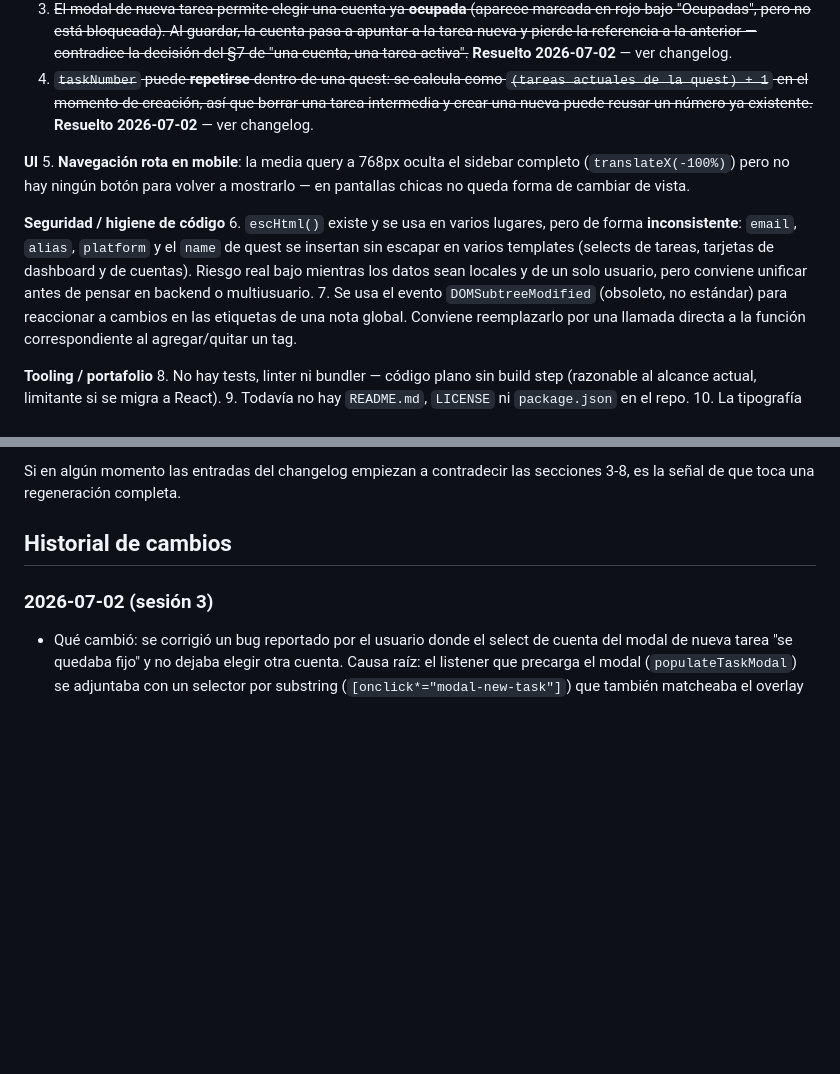
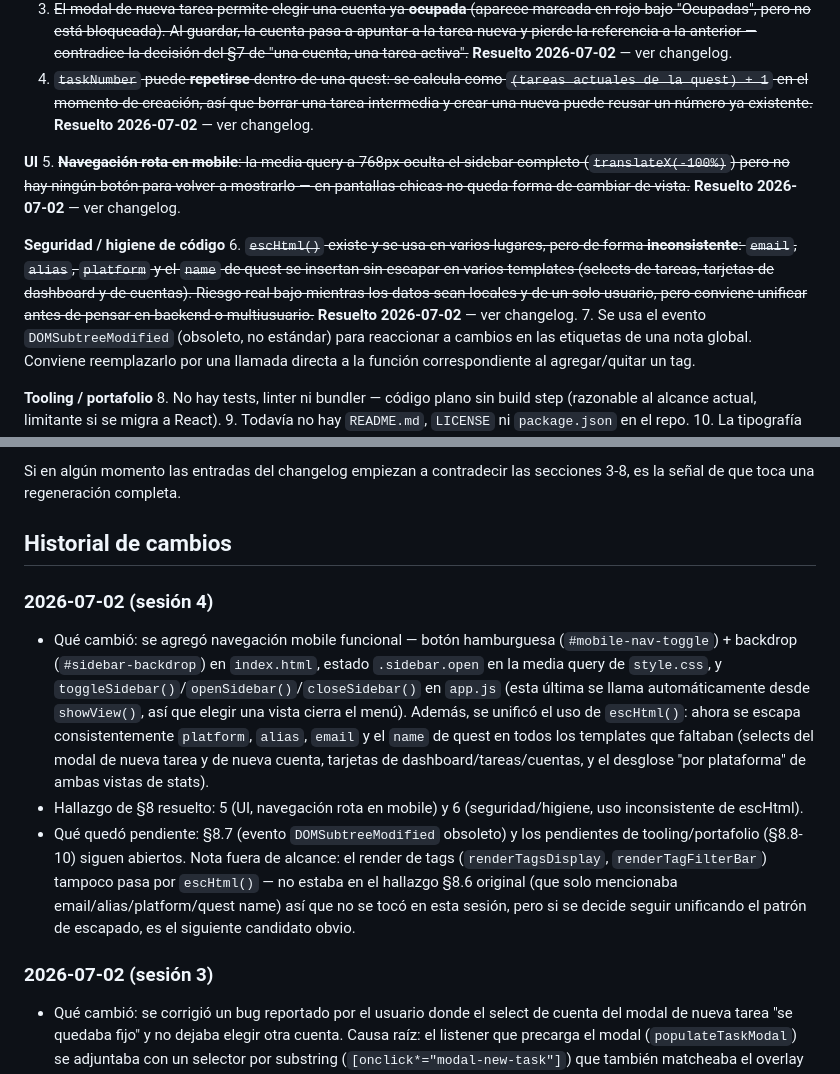
Before and after one commit to Ren-reno/ai-account-manager, a Markdown page: CONTEXT.md, 2 parts joined by grey strips. Drawn GitHub-style; blank space fills up the shorter version.

Commit message:
docs: mark §8.5 and §8.6 resolved, log session 4 changelog entry
Also flags the tag-rendering functions (renderTagsDisplay,
renderTagFilterBar) as an out-of-scope follow-up: they don't use
escHtml() either, but weren't part of the original §8.6 finding
(which only named email/alias/platform/quest name), so left untouched
this session per CONTEXT.md's own guidance to confirm scope before
expanding work.

```diff
--- a/CONTEXT.md
+++ b/CONTEXT.md
@@ -165,10 +165,10 @@ Se tomaron explícitamente durante el diseño y están reflejadas en el código:
 4. ~~`taskNumber` puede **repetirse** dentro de una quest: se calcula como `(tareas actuales de la quest) + 1` en el momento de creación, así que borrar una tarea intermedia y crear una nueva puede reusar un número ya existente.~~ **Resuelto 2026-07-02** — ver changelog.
 
 **UI**
-5. **Navegación rota en mobile**: la media query a 768px oculta el sidebar completo (`translateX(-100%)`) pero no hay ningún botón para volver a mostrarlo — en pantallas chicas no queda forma de cambiar de vista.
+5. ~~**Navegación rota en mobile**: la media query a 768px oculta el sidebar completo (`translateX(-100%)`) pero no hay ningún botón para volver a mostrarlo — en pantallas chicas no queda forma de cambiar de vista.~~ **Resuelto 2026-07-02** — ver changelog.
 
 **Seguridad / higiene de código**
-6. `escHtml()` existe y se usa en varios lugares, pero de forma **inconsistente**: `email`, `alias`, `platform` y el `name` de quest se insertan sin escapar en varios templates (selects de tareas, tarjetas de dashboard y de cuentas). Riesgo real bajo mientras los datos sean locales y de un solo usuario, pero conviene unificar antes de pensar en backend o multiusuario.
+6. ~~`escHtml()` existe y se usa en varios lugares, pero de forma **inconsistente**: `email`, `alias`, `platform` y el `name` de quest se insertan sin escapar en varios templates (selects de tareas, tarjetas de dashboard y de cuentas). Riesgo real bajo mientras los datos sean locales y de un solo usuario, pero conviene unificar antes de pensar en backend o multiusuario.~~ **Resuelto 2026-07-02** — ver changelog.
 7. Se usa el evento `DOMSubtreeModified` (obsoleto, no estándar) para reaccionar a cambios en las etiquetas de una nota global. Conviene reemplazarlo por una llamada directa a la función correspondiente al agregar/quitar un tag.
 
 **Tooling / portafolio**
@@ -203,6 +203,11 @@ Si en algún momento las entradas del changelog empiezan a contradecir las secci
 
 ## Historial de cambios
 
+### 2026-07-02 (sesión 4)
+- Qué cambió: se agregó navegación mobile funcional — botón hamburguesa (`#mobile-nav-toggle`) + backdrop (`#sidebar-backdrop`) en `index.html`, estado `.sidebar.open` en la media query de `style.css`, y `toggleSidebar()`/`openSidebar()`/`closeSidebar()` en `app.js` (esta última se llama automáticamente desde `showView()`, así que elegir una vista cierra el menú). Además, se unificó el uso de `escHtml()`: ahora se escapa consistentemente `platform`, `alias`, `email` y el `name` de quest en todos los templates que faltaban (selects del modal de nueva tarea y de nueva cuenta, tarjetas de dashboard/tareas/cuentas, y el desglose "por plataforma" de ambas vistas de stats).
+- Hallazgo de §8 resuelto: 5 (UI, navegación rota en mobile) y 6 (seguridad/higiene, uso inconsistente de escHtml).
+- Qué quedó pendiente: §8.7 (evento `DOMSubtreeModified` obsoleto) y los pendientes de tooling/portafolio (§8.8-10) siguen abiertos. Nota fuera de alcance: el render de tags (`renderTagsDisplay`, `renderTagFilterBar`) tampoco pasa por `escHtml()` — no estaba en el hallazgo §8.6 original (que solo mencionaba email/alias/platform/quest name) así que no se tocó en esta sesión, pero si se decide seguir unificando el patrón de escapado, es el siguiente candidato obvio.
+
 ### 2026-07-02 (sesión 3)
 - Qué cambió: se corrigió un bug reportado por el usuario donde el select de cuenta del modal de nueva tarea "se quedaba fijo" y no dejaba elegir otra cuenta. Causa raíz: el listener que precarga el modal (`populateTaskModal`) se adjuntaba con un selector por substring (`[onclick*="modal-new-task"]`) que también matcheaba el overlay del modal y sus botones cerrar/cancelar (comparten el string `'modal-new-task'` en su `onclick`, aunque llaman a `closeModal`/`closeModalOutside`). Como el overlay envuelve todo el modal, cualquier click adentro (incluso abrir el propio `<select>`) burbujeaba y volvía a ejecutar `populateTaskModal()`, que reconstruye el `<select>` desde cero y lo resetea a la primera cuenta. Se cambió a un selector de coincidencia exacta (`[onclick="openModal('modal-new-task')"]`) para que el listener solo se adjunte a los botones reales de "+ Nueva Tarea". Mismo patrón y mismo fix aplicado al modal de nueva cuenta (`populateAccountPlatformSelect`), que tenía el bug idéntico.
 - Hallazgo de §8 resuelto: no listado explícitamente en §8 (bug reportado directamente por el usuario, no detectado en el análisis estático original).
```
